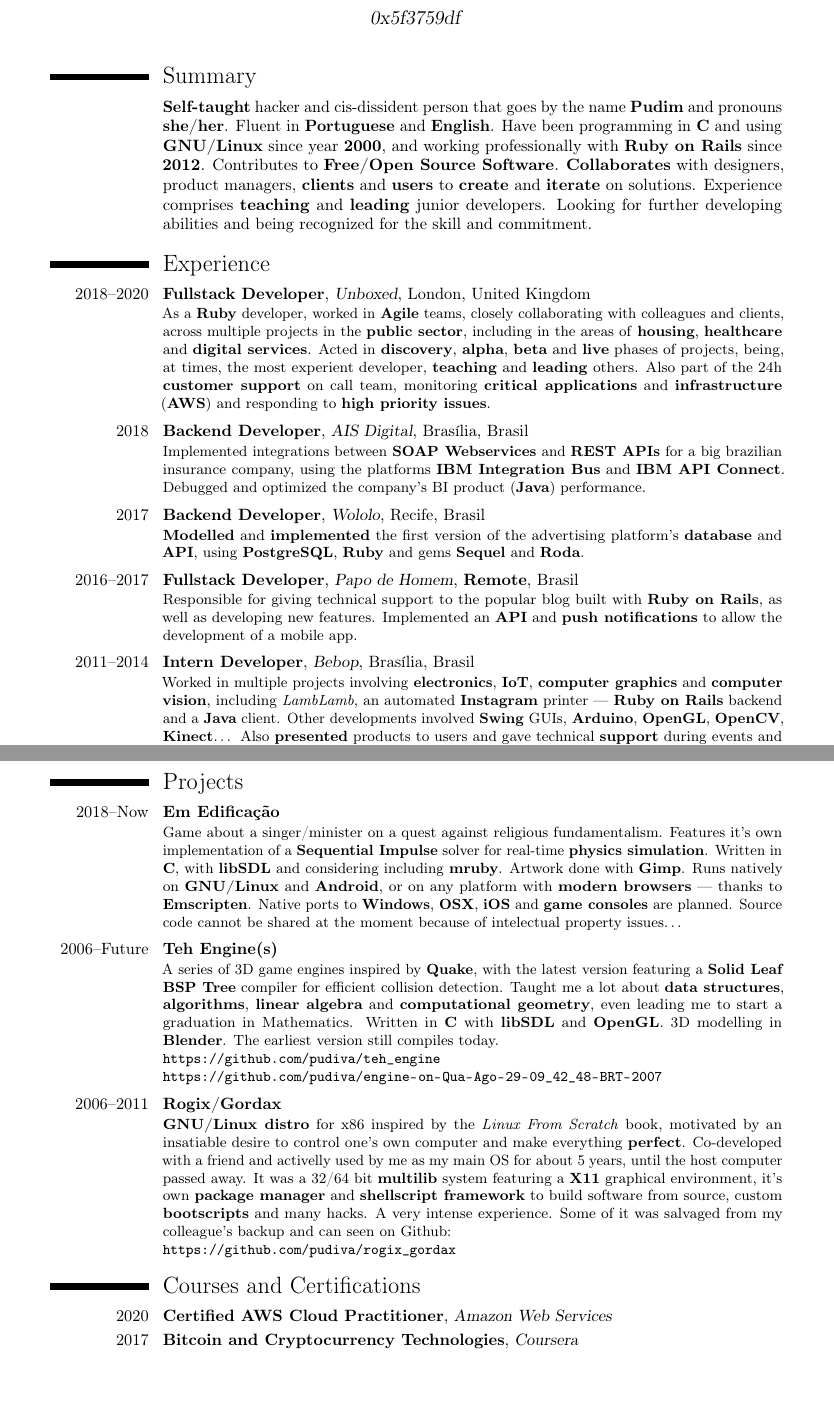
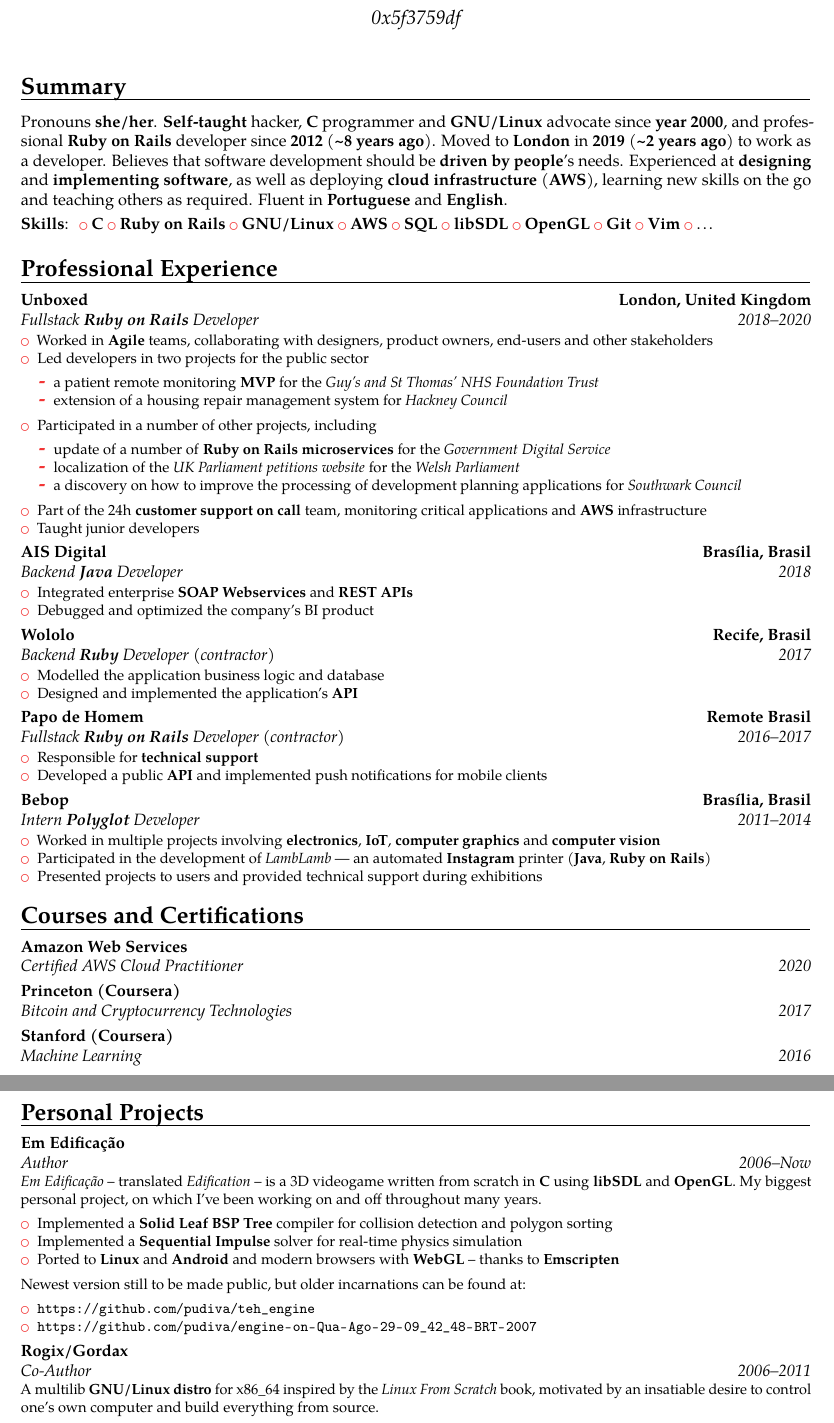
Before and after one commit to ayghor/igor_cv, a LaTeX CV (cv.tex): two parts of pages 1 and 2 of 2, joined at a grey line, cut so that both start at the same text, the shorter picture padded with empty space. Compiled offline with pdfLaTeX.

Commit message:
Rewrite CV with Claudia's suggestions <3

```diff
--- a/cv.tex
+++ b/cv.tex
@@ -7,5 +7,6 @@
 \moderncvcolor{red}
-\usepackage[scale=0.75]{geometry}
+\usepackage[margin=2cm]{geometry}
+\recomputelengths
 
 \name{Pudim}{}
 \title{Software Developer}
@@ -21,122 +23,109 @@
 \makecvtitle
 
 \newcommand{\x}[1]{\textbf{#1}}
+\newcommand{\ghuser}{pudiva}
+\newcommand{\ghrepo}[1]{\url{https://github.com/#1}}
+\newcommand{\ghpulls}[1]{\ghrepo{#1/pulls?q=author\%3A\ghuser}}
+\newcommand{\ghcommits}[1]{\ghrepo{#1/commits?author=\ghuser}}
 
 \section{Summary}
-\cvitem{}{%
-	\x{Self-taught} hacker and cis-dissident person that goes by the name
-	\x{Pudim} and pronouns \x{she/her}. Fluent in \x{Portuguese} and
-	\x{English}. Have been programming in \x{C} and using \x{GNU/Linux}
-	since year \x{2000}, and working professionally with \x{Ruby~on~Rails}
-	since \x{2012}. Contributes to \x{Free/Open Source Software}.
-	\x{Collaborates} with designers, product managers, \x{clients} and
-	\x{users} to \x{create} and \x{iterate} on solutions. Experience
-	comprises \x{teaching} and \x{leading} junior developers. Looking for
-	further developing abilities and being recognized for the skill and
-	commitment.
+\cvitem{}{
+	Pronouns \x{she/her}. \x{Self-taught} hacker, \x{C} programmer and
+	\x{GNU/Linux} advocate since \x{year 2000}, and professional
+	\x{Ruby~on~Rails} developer since \x{2012} (\x{\textasciitilde 8 years
+	ago}). Moved to \x{London} in \x{2019} (\x{\textasciitilde 2 years
+	ago}) to work as a developer. Believes that software development should
+	be \x{driven by people}'s needs. Experienced at \x{designing} and
+	\x{implementing} \x{software}, as well as deploying \x{cloud
+	infrastructure} (\x{AWS}), learning new skills on the go and teaching
+	others as required. Fluent in \x{Portuguese} and \x{English}.
 }
 
-\section{Experience}
-\cventry{2018--2020}{Fullstack Developer}{Unboxed}{London}{United Kingdom}{
-	As a \x{Ruby} developer, worked in \x{Agile} teams, closely
-	collaborating with colleagues and clients, across multiple projects in
-	the \x{public sector}, including in the areas of \x{housing},
-	\x{healthcare} and \x{digital services}. Acted in \x{discovery},
-	\x{alpha}, \x{beta} and \x{live} phases of projects, being, at times,
-	the most experient developer, \x{teaching} and \x{leading} others. Also
-	part of the 24h \x{customer support} on call team, monitoring
-	\x{critical applications} and \x{infrastructure} (\x{AWS}) and
-	responding to \x{high priority issues}.
+\cvitem{Skills}{
+	\begin{itemize*}
+		\item \x{C}
+		\item \x{Ruby~on~Rails}
+		\item \x{GNU/Linux}
+		\item \x{AWS}
+		\item \x{SQL}
+		\item \x{libSDL}
+		\item \x{OpenGL}
+		\item \x{Git}
+		\item \x{Vim}
+		\item \dots
+	\end{itemize*}
 }
 
-\smallskip
-
-\cventry{2018}{Backend Developer}{AIS Digital}{Brasília}{Brasil}{
-	Implemented integrations between \x{SOAP Webservices} and \x{REST APIs}
-	for a big brazilian insurance company, using the platforms \x{IBM
-	Integration Bus} and \x{IBM API Connect}. Debugged and optimized the
-	company's BI product (\x{Java}) performance.
+\section{Professional Experience}
+\cventry{2018--2020}{Fullstack \x{Ruby~on~Rails} Developer}{Unboxed}{London, United Kingdom}{}{
+	\begin{itemize}
+		\item Worked in \x{Agile} teams, collaborating with designers, product owners, end-users and other stakeholders
+		\item Led developers in two projects for the public sector
+			\begin{itemize}
+				\item a patient remote monitoring \x{MVP} for the \emph{Guy's and St Thomas' NHS Foundation Trust}
+				\item extension of a housing repair management system for \emph{Hackney Council}
+			\end{itemize}
+		\item Participated in a number of other projects, including
+			\begin{itemize}
+				\item update of a number of \x{Ruby~on~Rails} \x{microservices} for the \emph{Government Digital Service}
+				\item localization of the \emph{UK Parliament petitions website} for the \emph{Welsh Parliament}
+				\item a discovery on how to improve the processing of development planning applications for \emph{Southwark Council}
+			\end{itemize}
+		\item Part of the 24h \x{customer support on call} team, monitoring critical applications and \x{AWS} infrastructure
+		\item Taught junior developers
+	\end{itemize}
 }
 
-\smallskip
-
-\cventry{2017}{Backend Developer}{Wololo}{Recife}{Brasil}{
-	\x{Modelled} and \x{implemented} the first version of the advertising
-	platform's \x{database} and \x{API}, using \x{PostgreSQL}, \x{Ruby} and
-	gems \x{Sequel} and \x{Roda}.
+\cventry{2018}{Backend \x{Java} Developer}{AIS Digital}{Brasília, Brasil}{}{
+	\begin{itemize}
+		\item Integrated enterprise \x{SOAP Webservices} and \x{REST APIs}
+		\item Debugged and optimized the company's BI product
+	\end{itemize}
 }
 
-\smallskip
-
-\cventry{2016--2017}{Fullstack Developer}{Papo de Homem}{\x{Remote}}{Brasil}{
-	Responsible for giving technical support to the popular blog built with
-	\x{Ruby~on~Rails}, as well as developing new features. Implemented an
-	\x{API} and \x{push notifications} to allow the development of a mobile
-	app.
+\cventry{2017}{Backend \x{Ruby} Developer (contractor)}{Wololo}{Recife, Brasil}{}{
+	\begin{itemize}
+		\item Modelled the application business logic and database
+		\item Designed and implemented the application's \x{API}
+	\end{itemize}
 }
 
-\smallskip
-
-\cventry{2011--2014}{Intern Developer}{Bebop}{Brasília}{Brasil}{
-	Worked in multiple projects involving \x{electronics}, \x{IoT},
-	\x{computer graphics} and \x{computer vision}, including
-	\emph{LambLamb}, an automated \x{Instagram} printer ---
-	\x{Ruby~on~Rails} backend and a \x{Java} client. Other developments
-	involved \x{Swing} GUIs, \x{Arduino}, \x{OpenGL}, \x{OpenCV},
-	\x{Kinect}\dots{} Also \x{presented} products to users and gave
-	technical \x{support} during events and exhibitions.
+\cventry{2016--2017}{Fullstack \x{Ruby~on~Rails} Developer (contractor)}{Papo de Homem}{\x{Remote} Brasil}{}{
+	\begin{itemize}
+		\item Responsible for \x{technical support}
+		\item Developed a public \x{API} and implemented push notifications for mobile clients
+	\end{itemize}
 }
 
-\newpage
-
-\section{Projects}
-\cventry{2018--Now}{Em Edificação}{}{}{}{
-	Game about a singer/minister on a quest against religious
-	fundamentalism. Features it's own implementation of a \x{Sequential
-	Impulse} solver for real-time \x{physics simulation}. Written in \x{C},
-	with \x{libSDL} and considering including \x{mruby}. Artwork done with
-	\x{Gimp}. Runs natively on \x{GNU/Linux} and \x{Android}, or on any
-	platform with \x{modern browsers} --- thanks to \x{Emscripten}. Native
-	ports to \x{Windows}, \x{OSX}, \x{iOS} and \x{game consoles} are
-	planned. Source code cannot be shared at the moment because of
-	intelectual property issues\dots{}
-}
-
-\smallskip
-
-\cventry{2006--Future}{Teh Engine(s)}{}{}{}{
-	A series of 3D game engines inspired by \x{Quake}, with the latest
-	version featuring a \x{Solid Leaf BSP Tree} compiler for efficient
-	collision detection. Taught me a lot about \x{data structures},
-	\x{algorithms}, \x{linear algebra} and \x{computational geometry}, even
-	leading me to start a graduation in Mathematics. Written in \x{C} with
-	\x{libSDL} and \x{OpenGL}. 3D modelling in \x{Blender}. The earliest
-	version still compiles today.\\
-	\url{https://github.com/pudiva/teh\_engine}\\
-	\url{https://github.com/pudiva/engine-on-Qua-Ago-29-09_42_48-BRT-2007}
-}
-
-\smallskip
-
-\cventry{2006--2011}{Rogix/Gordax}{}{}{}{
-	\x{GNU/Linux distro} for x86 inspired by the \emph{Linux From Scratch}
-	book, motivated by an insatiable desire to control one's own computer
-	and make everything \x{perfect}. Co-developed with a friend and
-	activelly used by me as my main OS for about 5 years, until the host
-	computer passed away. It was a 32/64 bit \x{multilib} system featuring
-	a \x{X11} graphical environment, it's own \x{package manager} and
-	\x{shellscript framework} to build software from source, custom
-	\x{bootscripts} and many hacks. A very intense experience. Some of it
-	was salvaged from my colleague's backup and can seen on Github:\\
-	\url{https://github.com/pudiva/rogix\_gordax}
+\cventry{2011--2014}{Intern \x{Polyglot} Developer}{Bebop}{Brasília, Brasil}{}{
+	\begin{itemize}
+		\item Worked in multiple projects involving \x{electronics}, \x{IoT}, \x{computer graphics} and \x{computer vision}
+		\item Participated in the development of \emph{LambLamb} --- an automated \x{Instagram} printer (\x{Java}, \x{Ruby~on~Rails})
+		\item Presented projects to users and provided technical support during exhibitions
+	\end{itemize}
 }
 
 \section{Courses and Certifications}
 \cventry{2020}{Certified AWS Cloud Practitioner}{Amazon Web Services}{}{}{}
-\cventry{2017}{Bitcoin and Cryptocurrency Technologies}{Coursera}{}{}{}
-\cventry{2016}{Machine Learning}{Coursera}{}{}{
-	\url{https://www.coursera.org/account/accomplishments/verify/NE32SCRBV3F6}
+\cventry{2017}{Bitcoin and Cryptocurrency Technologies}{Princeton (Coursera)}{}{}{}
+\cventry{2016}{Machine Learning}{Stanford (Coursera)}{}{}{
+	\begin{itemize}
+		\item \url{https://www.coursera.org/account/accomplishments/verify/NE32SCRBV3F6}
+	\end{itemize}
 }
 \cventry{2012}{MSP430 microcontroller with FRAM memory}{TECHtraininG}{}{}{}
 \cventry{2011}{Arduino Hack Day}{IEEE}{}{}{}
 
+\section{Personal Projects}
+\cventry{2006--Now}{Author}{Em Edificação}{}{}{
+	\emph{Em Edificação} -- translated \emph{Edification} -- is a 3D videogame written from scratch in \x{C} using \x{libSDL} and \x{OpenGL}. My biggest personal project, on which I've been working on and off throughout many years.
+	\begin{itemize}
+		\item Implemented a \x{Solid Leaf BSP Tree} compiler for collision detection and polygon sorting
+		\item Implemented a \x{Sequential Impulse} solver for real-time physics simulation
+		\item Ported to \x{Linux} and \x{Android} and modern browsers with \x{WebGL} -- thanks to \x{Emscripten}
+	\end{itemize}
+	Newest version still to be made public, but older incarnations can be found at:
+	\begin{itemize}
+		\item \ghrepo{\ghuser/teh_engine}
+		\item \ghrepo{\ghuser/engine-on-Qua-Ago-29-09_42_48-BRT-2007}
+	\end{itemize}
@@ -147,6 +132,23 @@
 }
 
-\cventry{2020}{Emscripten}{}{}{}{
-	\url{https://github.com/emscripten-core/emscripten/commits?author=pudiva}
+\cventry{2006--2011}{Co-Author}{Rogix/Gordax}{}{}{
+	A multilib \x{GNU/Linux distro} for x86\_64 inspired by the \emph{Linux From
+	Scratch} book, motivated by an insatiable desire to control one's own
+	computer and build everything from source.
+	\begin{itemize}
+		\item Designed and/or implemented
+			\begin{itemize}
+				\item a package manager
+				\item multilib header file wrappers
+				\item bootscripts
+				\item a build script framework
+			\end{itemize}
+		\item Built a myriad of binary software packages (including \x{gcc}, \x{glibc} and \x{X11}) from source
+		\item Used as main OS for \x{\textasciitilde 5 years} --- until it's host computer passed away
+	\end{itemize}
+	Some of it's source code was salvaged and is available at:
+	\begin{itemize}
+		\item \ghrepo{\ghuser/rogix_gordax}
+	\end{itemize}
 }
 
```
Also changed, not shown: cv.pdf (added), cv.tex (68 more changed lines), 1 other file.
